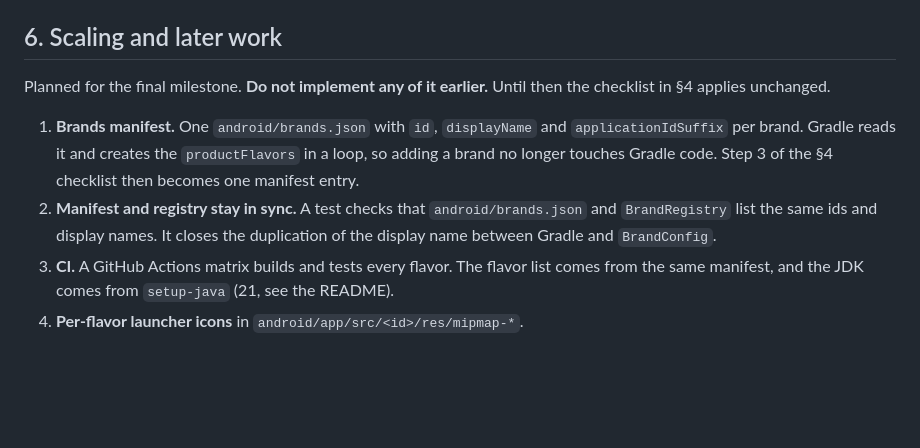
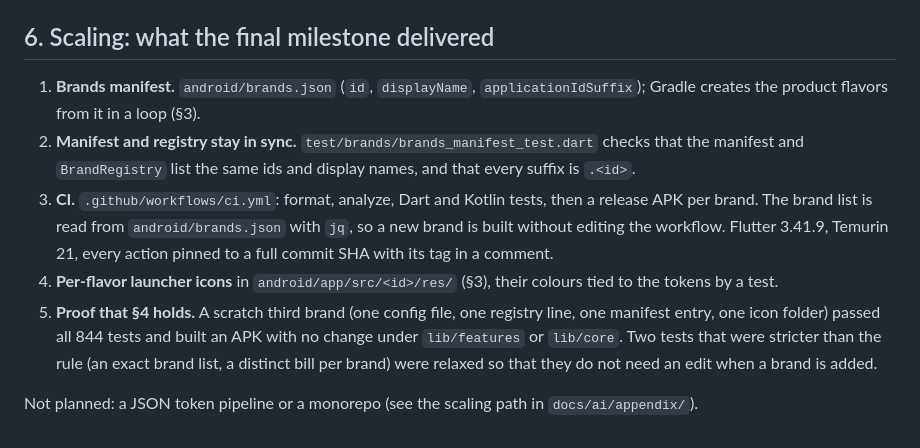
Before and after one commit to MaximLisovy/secure_payment_portal, a Markdown page: .agents/rules/multi-tenant-branding.md, the part around the change. Drawn GitHub-style; blank space fills up the shorter version.

```diff
--- a/.agents/rules/multi-tenant-branding.md
+++ b/.agents/rules/multi-tenant-branding.md
@@ -113,11 +113,12 @@ ThemeExtensions (tokens) + Riverpod overrides (config, built on `InheritedWidget
 - A `ThemeExtension` without a real `lerp` (`return this`).
 - Brand-specific widgets living in `brands/`. Brands are config; widgets live in features or `core/design_system`.
 
-## 6. Scaling and later work
+## 6. Scaling: what the final milestone delivered
 
-Planned for the final milestone. **Do not implement any of it earlier.** Until then the checklist in §4 applies unchanged.
+1. **Brands manifest.** `android/brands.json` (`id`, `displayName`, `applicationIdSuffix`); Gradle creates the product flavors from it in a loop (§3).
+2. **Manifest and registry stay in sync.** `test/brands/brands_manifest_test.dart` checks that the manifest and `BrandRegistry` list the same ids and display names, and that every suffix is `.<id>`.
+3. **CI.** `.github/workflows/ci.yml`: format, analyze, Dart and Kotlin tests, then a release APK per brand. The brand list is read from `android/brands.json` with `jq`, so a new brand is built without editing the workflow. Flutter 3.41.9, Temurin 21, every action pinned to a full commit SHA with its tag in a comment.
+4. **Per-flavor launcher icons** in `android/app/src/<id>/res/` (§3), their colours tied to the tokens by a test.
+5. **Proof that §4 holds.** A scratch third brand (one config file, one registry line, one manifest entry, one icon folder) passed all 844 tests and built an APK with no change under `lib/features` or `lib/core`. Two tests that were stricter than the rule (an exact brand list, a distinct bill per brand) were relaxed so that they do not need an edit when a brand is added.
 
-1. **Brands manifest.** One `android/brands.json` with `id`, `displayName` and `applicationIdSuffix` per brand. Gradle reads it and creates the `productFlavors` in a loop, so adding a brand no longer touches Gradle code. Step 3 of the §4 checklist then becomes one manifest entry.
-2. **Manifest and registry stay in sync.** A test checks that `android/brands.json` and `BrandRegistry` list the same ids and display names. It closes the duplication of the display name between Gradle and `BrandConfig`.
-3. **CI.** A GitHub Actions matrix builds and tests every flavor. The flavor list comes from the same manifest, and the JDK comes from `setup-java` (21, see the README).
-4. **Per-flavor launcher icons** in `android/app/src/<id>/res/mipmap-*`.
+Not planned: a JSON token pipeline or a monorepo (see the scaling path in `docs/ai/appendix/`).
```
Also changed, not shown: .agents/rules/android-native.md (+3 -0 lines), AGENTS.md (+3 -0 lines).
